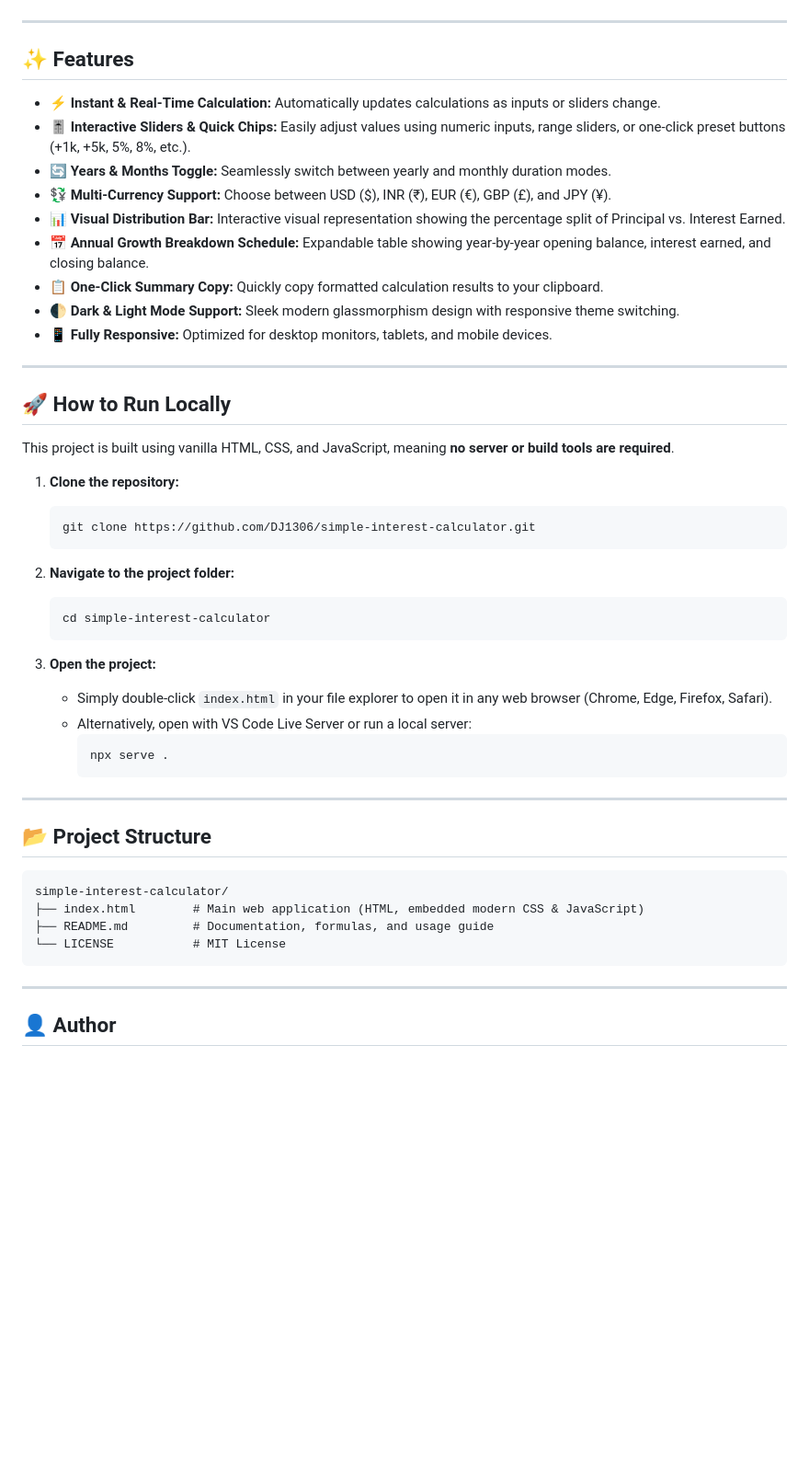
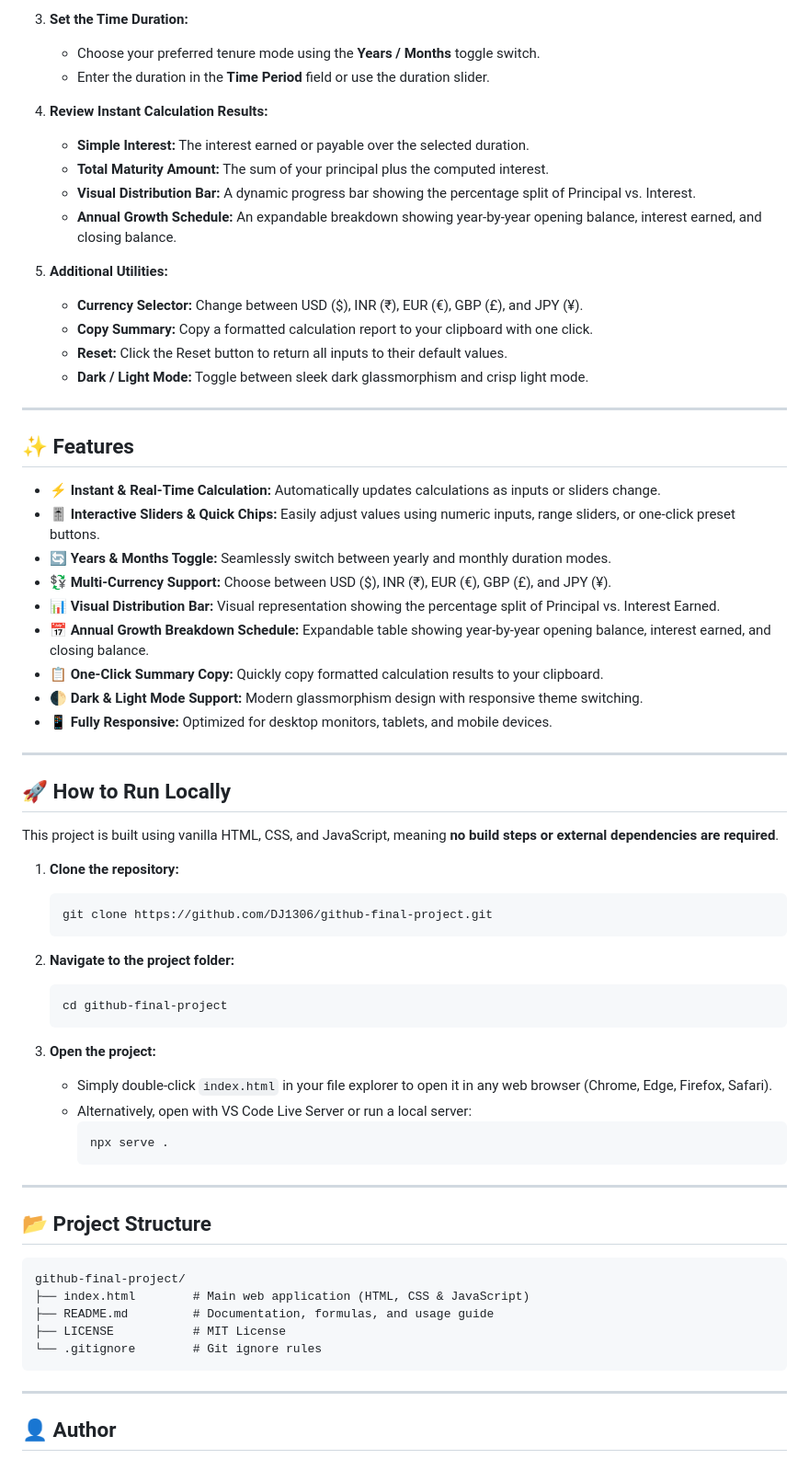
Before and after one commit to DJ1306/github-final-project, a Markdown page: README.md, the part around one of its changes. Shown at 92% size. Drawn GitHub-style; blank space fills up the shorter version.

````diff
--- a/README.md
+++ b/README.md
@@ -50,32 +84,47 @@ $$\text{Total Maturity Amount} = \text{Principal (P)} + \text{Simple Interest (S
+3. **Set the Time Duration:**
+   - Choose your preferred tenure mode using the **Years / Months** toggle switch.
+   - Enter the duration in the **Time Period** field or use the duration slider.
+
+4. **Review Instant Calculation Results:**
+   - **Simple Interest:** The interest earned or payable over the selected duration.
+   - **Total Maturity Amount:** The sum of your principal plus the computed interest.
+   - **Visual Distribution Bar:** A dynamic progress bar showing the percentage split of Principal vs. Interest.
+   - **Annual Growth Schedule:** An expandable breakdown showing year-by-year opening balance, interest earned, and closing balance.
+
+5. **Additional Utilities:**
+   - **Currency Selector:** Change between USD ($), INR (₹), EUR (€), GBP (£), and JPY (¥).
+   - **Copy Summary:** Copy a formatted calculation report to your clipboard with one click.
+   - **Reset:** Click the Reset button to return all inputs to their default values.
+   - **Dark / Light Mode:** Toggle between sleek dark glassmorphism and crisp light mode.
 
 ---
 
 ## ✨ Features
 
 - ⚡ **Instant & Real-Time Calculation:** Automatically updates calculations as inputs or sliders change.
-- 🎚️ **Interactive Sliders & Quick Chips:** Easily adjust values using numeric inputs, range sliders, or one-click preset buttons (+1k, +5k, 5%, 8%, etc.).
+- 🎚️ **Interactive Sliders & Quick Chips:** Easily adjust values using numeric inputs, range sliders, or one-click preset buttons.
 - 🔄 **Years & Months Toggle:** Seamlessly switch between yearly and monthly duration modes.
-- 💱 **Multi-Currency Support:** Choose between USD (\$), INR (₹), EUR (€), GBP (£), and JPY (¥).
-- 📊 **Visual Distribution Bar:** Interactive visual representation showing the percentage split of Principal vs. Interest Earned.
+- 💱 **Multi-Currency Support:** Choose between USD ($), INR (₹), EUR (€), GBP (£), and JPY (¥).
+- 📊 **Visual Distribution Bar:** Visual representation showing the percentage split of Principal vs. Interest Earned.
 - 📅 **Annual Growth Breakdown Schedule:** Expandable table showing year-by-year opening balance, interest earned, and closing balance.
 - 📋 **One-Click Summary Copy:** Quickly copy formatted calculation results to your clipboard.
-- 🌓 **Dark & Light Mode Support:** Sleek modern glassmorphism design with responsive theme switching.
+- 🌓 **Dark & Light Mode Support:** Modern glassmorphism design with responsive theme switching.
 - 📱 **Fully Responsive:** Optimized for desktop monitors, tablets, and mobile devices.
 
 ---
 
 ## 🚀 How to Run Locally
 
-This project is built using vanilla HTML, CSS, and JavaScript, meaning **no server or build tools are required**.
+This project is built using vanilla HTML, CSS, and JavaScript, meaning **no build steps or external dependencies are required**.
 
 1. **Clone the repository:**
    ```bash
-   git clone https://github.com/DJ1306/simple-interest-calculator.git
+   git clone https://github.com/DJ1306/github-final-project.git
    ```
 
 2. **Navigate to the project folder:**
    ```bash
-   cd simple-interest-calculator
+   cd github-final-project
    ```
 
 3. **Open the project:**
@@ -90,10 +139,11 @@ This project is built using vanilla HTML, CSS, and JavaScript, meaning **no serv
 ## 📂 Project Structure
 
 ```text
-simple-interest-calculator/
-├── index.html        # Main web application (HTML, embedded modern CSS & JavaScript)
+github-final-project/
+├── index.html        # Main web application (HTML, CSS & JavaScript)
 ├── README.md         # Documentation, formulas, and usage guide
-└── LICENSE           # MIT License
+├── LICENSE           # MIT License
+└── .gitignore        # Git ignore rules
 ```
 
 ---
````
Also changed, not shown: other parts of README.md (+49 -15 lines).
